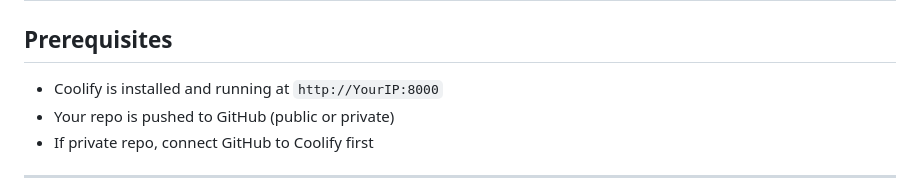
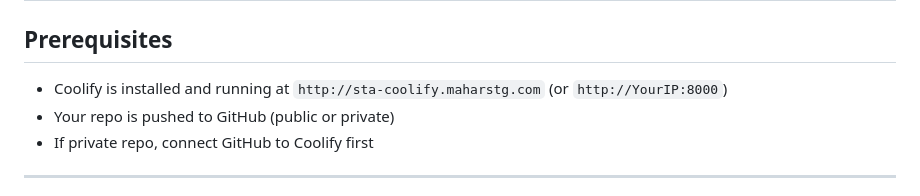
Before and after one commit to yoloxsta/Coolify-example-lab, a Markdown page: deploy-on-coolify.md, the part around the change. Rendered like a GitHub page.

```diff
--- a/deploy-on-coolify.md
+++ b/deploy-on-coolify.md
@@ -2,7 +2,7 @@
 
 ## Prerequisites
 
-- Coolify is installed and running at `http://YourIP:8000`
+- Coolify is installed and running at `http://sta-coolify.maharstg.com` (or `http://YourIP:8000`)
 - Your repo is pushed to GitHub (public or private)
 - If private repo, connect GitHub to Coolify first
 
```
